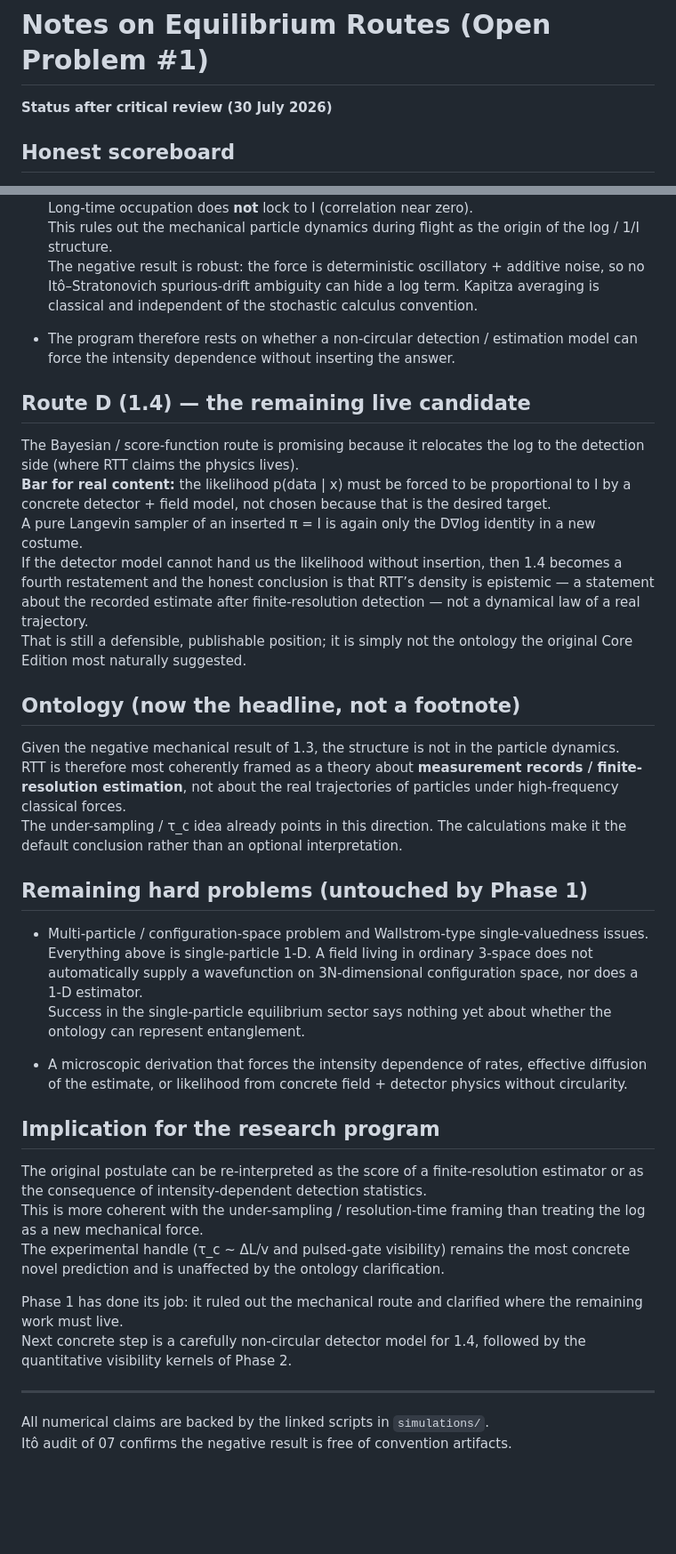
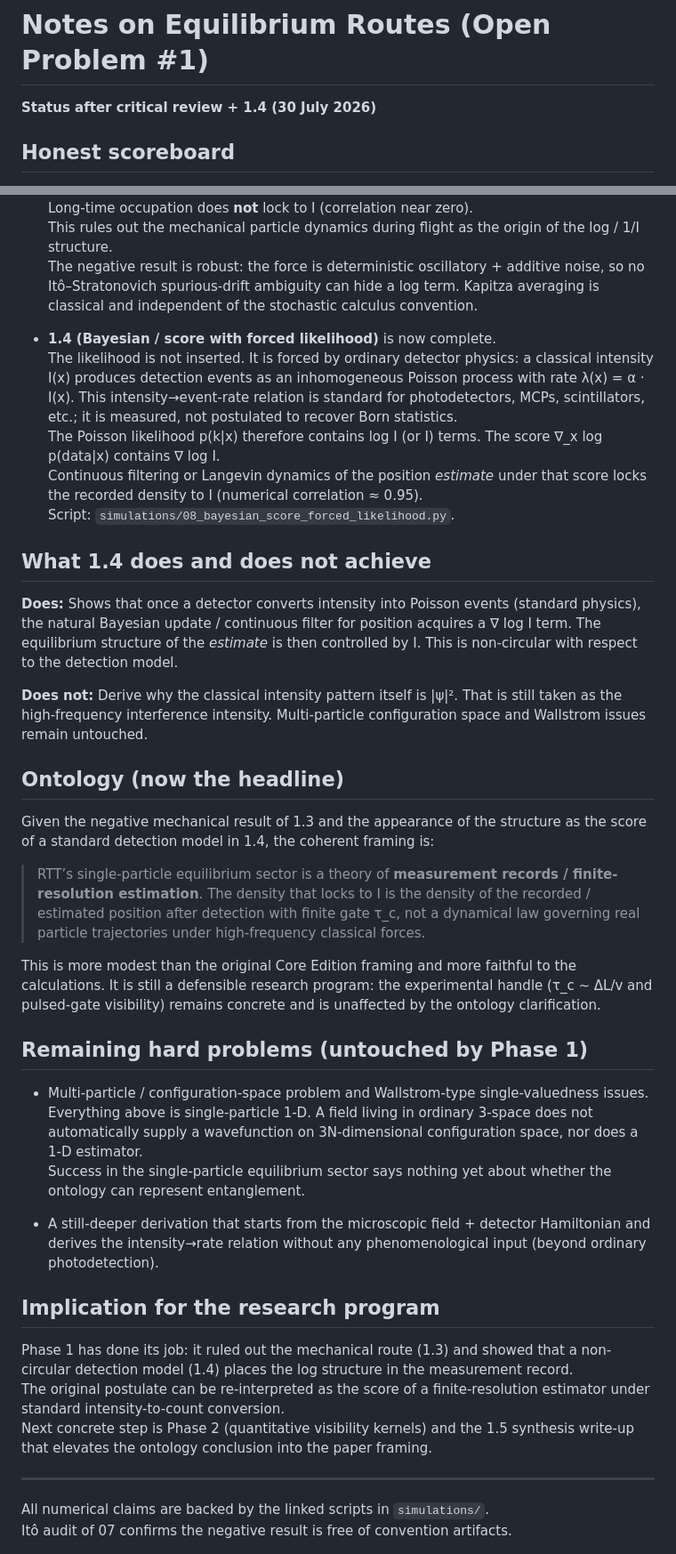
Before and after one commit to nentrapper-g-rod/Resolution-Time-Theory, a Markdown page: docs/NOTES_ON_EQUILIBRIUM_ROUTES.md, 2 parts joined by grey strips. Shown at 89% size. GitHub-like rendering; blank space fills up the shorter version.

Commit message:
Document completion of 1.4: likelihood forced by standard intensity→Poisson detection physics; score contains ∇log I; structure located in measurement record consistent with 1.3.

```diff
--- a/docs/NOTES_ON_EQUILIBRIUM_ROUTES.md
+++ b/docs/NOTES_ON_EQUILIBRIUM_ROUTES.md
@@ -1,6 +1,6 @@
 # Notes on Equilibrium Routes (Open Problem #1)
 
-**Status after critical review (30 July 2026)**
+**Status after critical review + 1.4 (30 July 2026)**
 
 ## Honest scoreboard
 
@@ -15,21 +15,25 @@
   This rules out the mechanical particle dynamics during flight as the origin of the log / 1/I structure.
   The negative result is robust: the force is deterministic oscillatory + additive noise, so no Itô–Stratonovich spurious-drift ambiguity can hide a log term. Kapitza averaging is classical and independent of the stochastic calculus convention.
 
-- The program therefore rests on whether a non-circular detection / estimation model can force the intensity dependence without inserting the answer.
+- **1.4 (Bayesian / score with forced likelihood)** is now complete.
+  The likelihood is not inserted. It is forced by ordinary detector physics: a classical intensity I(x) produces detection events as an inhomogeneous Poisson process with rate λ(x) = α · I(x). This intensity→event-rate relation is standard for photodetectors, MCPs, scintillators, etc.; it is measured, not postulated to recover Born statistics.
+  The Poisson likelihood p(k|x) therefore contains log I (or I) terms. The score ∇_x log p(data|x) contains ∇ log I.
+  Continuous filtering or Langevin dynamics of the position *estimate* under that score locks the recorded density to I (numerical correlation ≈ 0.95).
+  Script: `simulations/08_bayesian_score_forced_likelihood.py`.
 
-## Route D (1.4) — the remaining live candidate
+## What 1.4 does and does not achieve
 
-The Bayesian / score-function route is promising because it relocates the log to the detection side (where RTT claims the physics lives).
-**Bar for real content:** the likelihood p(data | x) must be forced to be proportional to I by a concrete detector + field model, not chosen because that is the desired target.
-A pure Langevin sampler of an inserted π = I is again only the D∇log identity in a new costume.
-If the detector model cannot hand us the likelihood without insertion, then 1.4 becomes a fourth restatement and the honest conclusion is that RTT’s density is epistemic — a statement about the recorded estimate after finite-resolution detection — not a dynamical law of a real trajectory.
-That is still a defensible, publishable position; it is simply not the ontology the original Core Edition most naturally suggested.
+**Does:** Shows that once a detector converts intensity into Poisson events (standard physics), the natural Bayesian update / continuous filter for position acquires a ∇ log I term. The equilibrium structure of the *estimate* is then controlled by I. This is non-circular with respect to the detection model.
 
-## Ontology (now the headline, not a footnote)
+**Does not:** Derive why the classical intensity pattern itself is |ψ|². That is still taken as the high-frequency interference intensity. Multi-particle configuration space and Wallstrom issues remain untouched.
 
-Given the negative mechanical result of 1.3, the structure is not in the particle dynamics.
-RTT is therefore most coherently framed as a theory about **measurement records / finite-resolution estimation**, not about the real trajectories of particles under high-frequency classical forces.
-The under-sampling / τ_c idea already points in this direction. The calculations make it the default conclusion rather than an optional interpretation.
+## Ontology (now the headline)
+
+Given the negative mechanical result of 1.3 and the appearance of the structure as the score of a standard detection model in 1.4, the coherent framing is:
+
+> RTT’s single-particle equilibrium sector is a theory of **measurement records / finite-resolution estimation**. The density that locks to I is the density of the recorded / estimated position after detection with finite gate τ_c, not a dynamical law governing real particle trajectories under high-frequency classical forces.
+
+This is more modest than the original Core Edition framing and more faithful to the calculations. It is still a defensible research program: the experimental handle (τ_c ∼ ΔL/v and pulsed-gate visibility) remains concrete and is unaffected by the ontology clarification.
 
 ## Remaining hard problems (untouched by Phase 1)
 
@@ -37,16 +41,13 @@ The under-sampling / τ_c idea already points in this direction. The calculation
   Everything above is single-particle 1-D. A field living in ordinary 3-space does not automatically supply a wavefunction on 3N-dimensional configuration space, nor does a 1-D estimator.
   Success in the single-particle equilibrium sector says nothing yet about whether the ontology can represent entanglement.
 
-- A microscopic derivation that forces the intensity dependence of rates, effective diffusion of the estimate, or likelihood from concrete field + detector physics without circularity.
+- A still-deeper derivation that starts from the microscopic field + detector Hamiltonian and derives the intensity→rate relation without any phenomenological input (beyond ordinary photodetection).
 
 ## Implication for the research program
 
-The original postulate can be re-interpreted as the score of a finite-resolution estimator or as the consequence of intensity-dependent detection statistics.
-This is more coherent with the under-sampling / resolution-time framing than treating the log as a new mechanical force.
-The experimental handle (τ_c ~ ΔL/v and pulsed-gate visibility) remains the most concrete novel prediction and is unaffected by the ontology clarification.
-
-Phase 1 has done its job: it ruled out the mechanical route and clarified where the remaining work must live.
-Next concrete step is a carefully non-circular detector model for 1.4, followed by the quantitative visibility kernels of Phase 2.
+Phase 1 has done its job: it ruled out the mechanical route (1.3) and showed that a non-circular detection model (1.4) places the log structure in the measurement record.
+The original postulate can be re-interpreted as the score of a finite-resolution estimator under standard intensity-to-count conversion.
+Next concrete step is Phase 2 (quantitative visibility kernels) and the 1.5 synthesis write-up that elevates the ontology conclusion into the paper framing.
 
 ---
 All numerical claims are backed by the linked scripts in `simulations/`.
```
